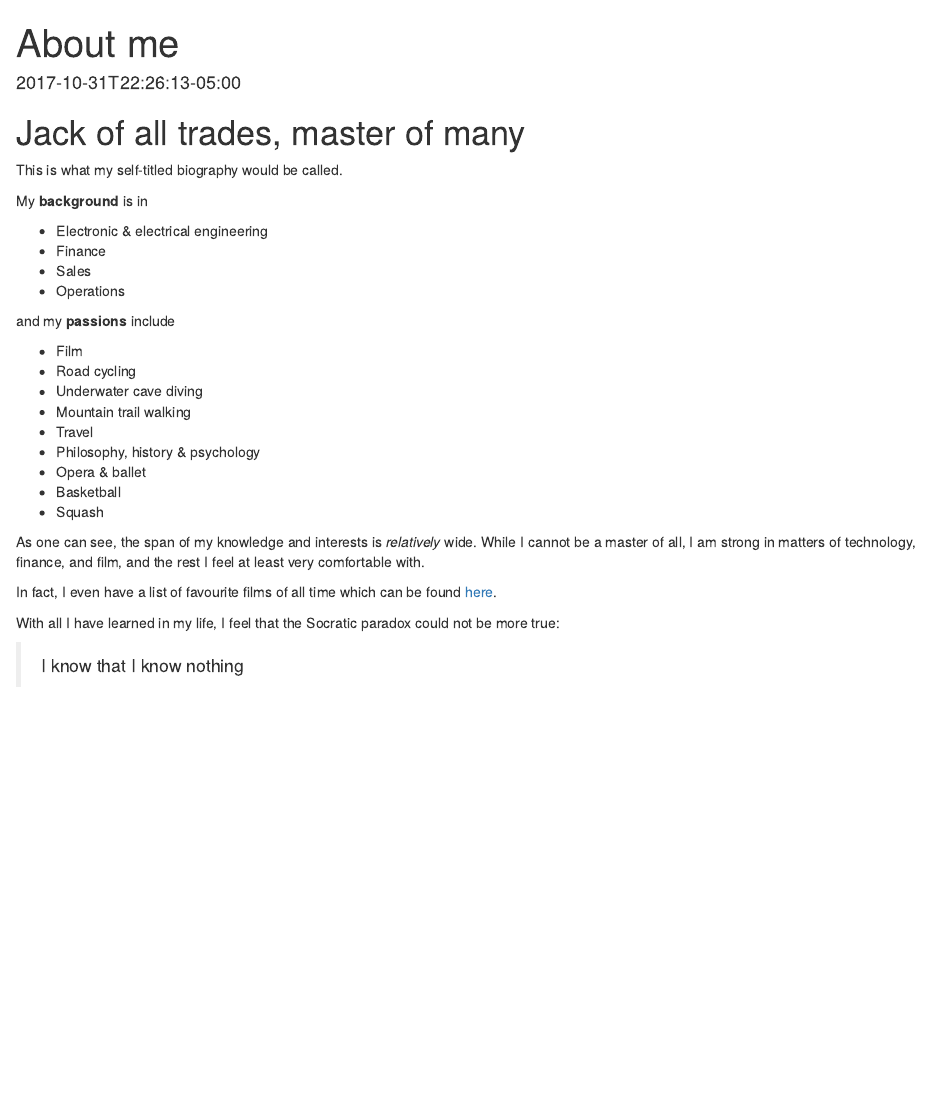
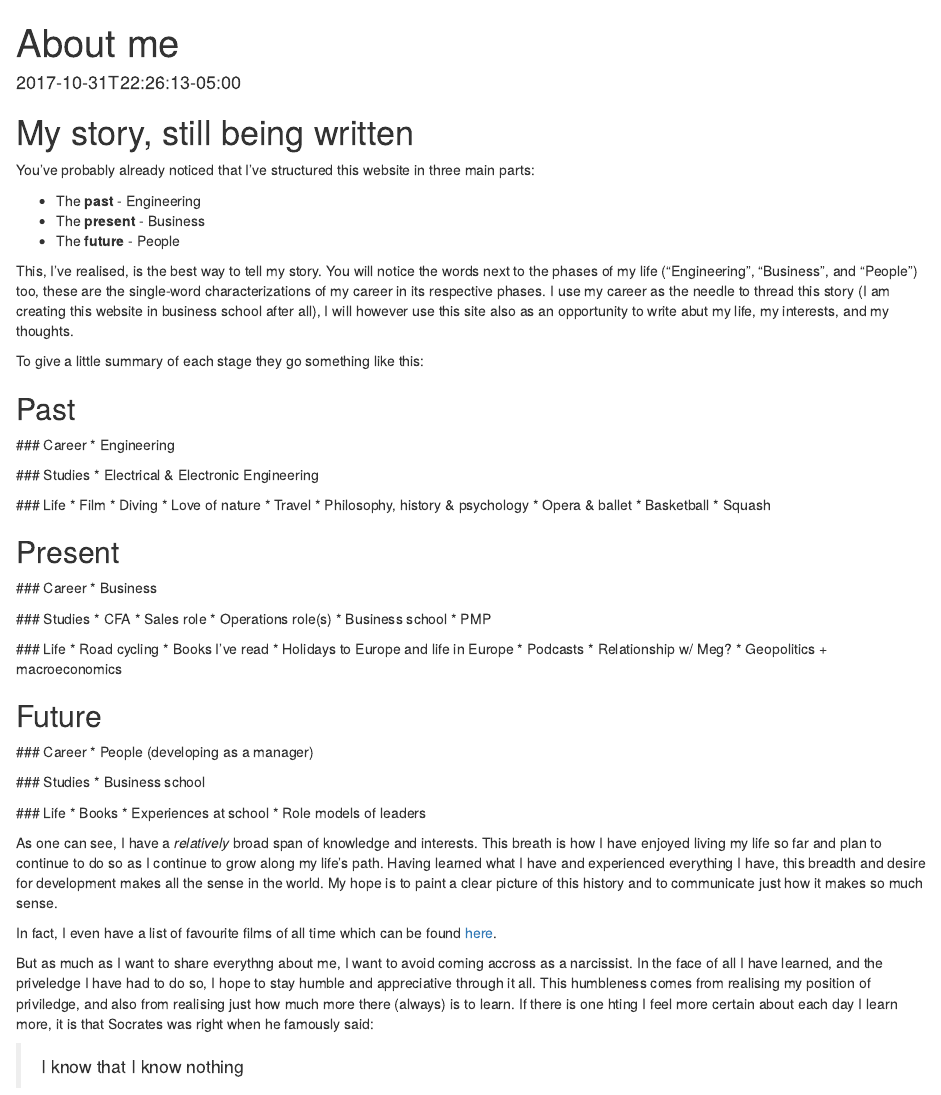
Before and after one commit to hakonwp/my_website, an R Markdown document (content/blogs/about_me.Rmd): the page in a window 1100 px wide, from its top. Rendered offline with R 4.5, knitr and Pandoc, with nearby package versions; the gapminder table comes from the copy in Python's plotly package.

Commit message:
updated About Me page completely, testing formatting options

````diff
--- a/content/blogs/about_me.Rmd
+++ b/content/blogs/about_me.Rmd
@@ -19,33 +19,73 @@ library(here)
 ```
 
 
-# Jack of all trades, master of many
-This is what my self-titled biography would be called.
+# My story, still being written
 
-My **background** is in
+You've probably already noticed that I've structured this website in three main parts:
 
-* Electronic & electrical engineering
-* Finance
-* Sales
-* Operations
+* The **past** - Engineering
+* The **present** - Business
+* The **future** - People
 
-and my **passions** include
+This, I've realised, is the best way to tell my story. You will notice the words next to the phases of my life ("Engineering", "Business", and "People") too, these are the single-word characterizations of my career in its respective phases. I use my career as the needle to thread this story (I am creating this website in business school after all), I will however use this site also as an opportunity to write abut my life, my interests, and my thoughts.
 
-* Film
-* Road cycling
-* Underwater cave diving
-* Mountain trail walking
-* Travel
-* Philosophy, history & psychology
-* Opera & ballet
-* Basketball
-* Squash
+To give a little summary of each stage they go something like this:
 
-As one can see, the span of my knowledge and interests is _relatively_ wide. While I cannot be a master of all, I am strong in matters of technology, finance, and film, and the rest I feel at least very comfortable with.
+## Past
+  ### Career
+  * Engineering
+
+  ### Studies
+  * Electrical & Electronic Engineering
+
+  ### Life
+  * Film
+  * Diving
+  * Love of nature
+  * Travel
+  * Philosophy, history & psychology
+  * Opera & ballet
+  * Basketball
+  * Squash
+
+## Present
+  ### Career
+  * Business
+
+  ### Studies
+  * CFA
+  * Sales role
+  * Operations role(s)
+  * Business school
+  * PMP
+
+  ### Life
+  * Road cycling
+  * Books I've read
+  * Holidays to Europe and life in Europe
+  * Podcasts
+  * Relationship w/ Meg?
+  * Geopolitics + macroeconomics
+
+
+## Future
+  ### Career
+  * People (developing as a manager)
+
+  ### Studies
+  * Business school
+
+  ### Life
+  * Books
+  * Experiences at school
+  * Role models of leaders
+
+
+As one can see, I have a _relatively_ broad span of knowledge and interests. This breath is how I have enjoyed living my life so far and plan to continue to do so as I continue to grow along my life's path. Having learned what I have and experienced everything I have, this breadth and desire for development makes all the sense in the world. My hope is to paint a clear picture of this history and to communicate just how it makes so much sense.
 
 In fact, I even have a list of favourite films of all time which can be found [here](https://boxd.it/11A8s).
 
-With all I have learned in my life, I feel that the Socratic paradox could not be more true:
+But as much as I want to share everythng about me, I want to avoid coming accross as a narcissist. In the face of all I have learned, and the priveledge I have had to do so, I hope to stay humble and appreciative through it all. This humbleness comes from realising my position of priviledge, and also from realising just how much more there (always) is to learn. If there is one hting I feel more certain about each day I learn more, it is that Socrates was right when he famously said:
 
 > I know that I know nothing
 
````
Also changed, not shown: Saved notes from config file.txt (+58 -0 lines), content/blogs/about_me.html, content/blogs/about_me.Rmd (5 more changed lines).
